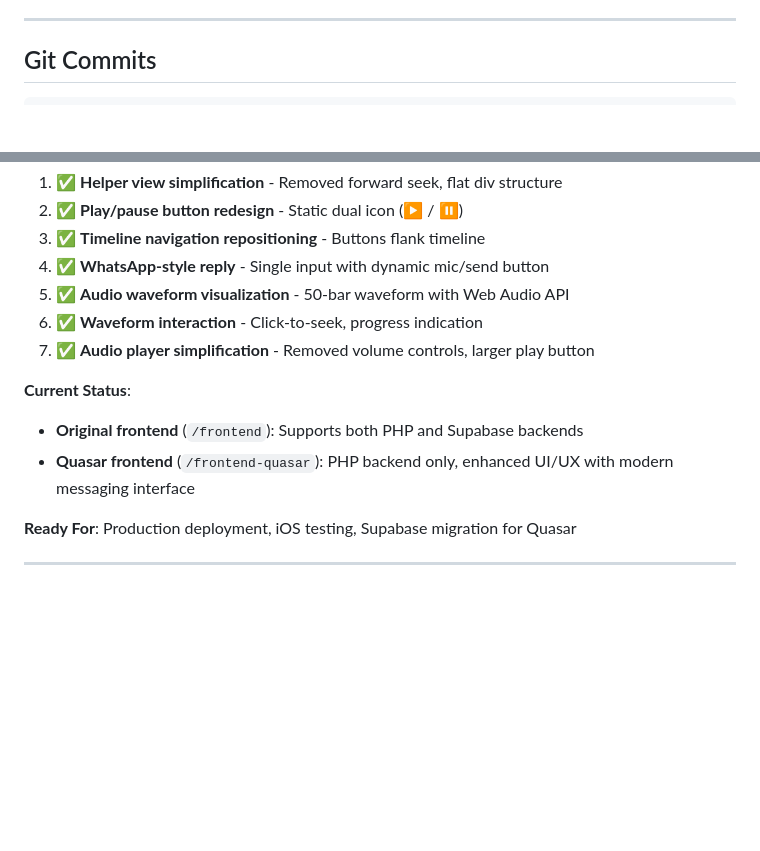
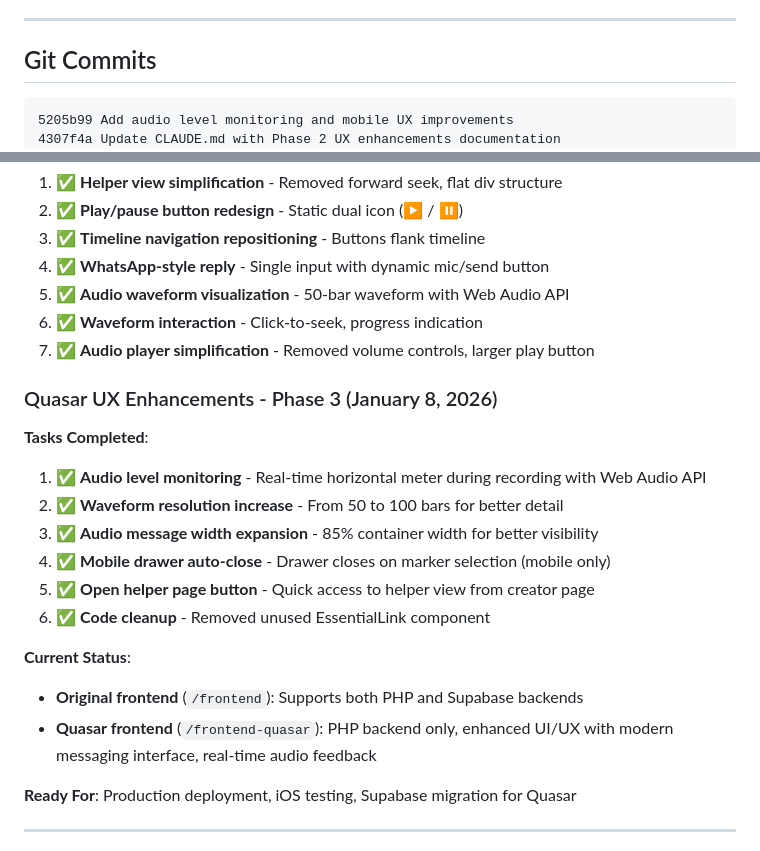
Before and after one commit to moksamedia/video-marker, a Markdown page: CLAUDE.md, 2 parts joined by grey strips. Rendered like a GitHub page; blank space fills up the shorter version.

Commit message:
Update documentation for Phase 3 UX enhancements
- Add Phase 3 section documenting audio level monitoring and mobile improvements
- Update Git Commits section with latest commit
- Update README features with new audio and UX capabilities
- Update last modified date to January 8, 2026

🤖 Generated with [Claude Code](https://claude.com/claude-code)

Co-Authored-By: Claude Sonnet 4.5 <noreply@anthropic.com>

````diff
--- a/CLAUDE.md
+++ b/CLAUDE.md
@@ -1110,6 +1110,8 @@ player.value = new window.YT.Player('helper-youtube-player', {
 ## Git Commits
 
 ```
+5205b99 Add audio level monitoring and mobile UX improvements
+4307f4a Update CLAUDE.md with Phase 2 UX enhancements documentation
 b82c87b Improve helper UI and add audio waveform visualization
 4060b82 Complete documentation for Quasar UX enhancements
 a310827 Add comprehensive Quasar UX enhancements
@@ -1187,9 +1189,18 @@ b4a236b Update CLAUDE.md with Enhancement #2
 6. ✅ **Waveform interaction** - Click-to-seek, progress indication
 7. ✅ **Audio player simplification** - Removed volume controls, larger play button
 
+### Quasar UX Enhancements - Phase 3 (January 8, 2026)
+**Tasks Completed**:
+1. ✅ **Audio level monitoring** - Real-time horizontal meter during recording with Web Audio API
+2. ✅ **Waveform resolution increase** - From 50 to 100 bars for better detail
+3. ✅ **Audio message width expansion** - 85% container width for better visibility
+4. ✅ **Mobile drawer auto-close** - Drawer closes on marker selection (mobile only)
+5. ✅ **Open helper page button** - Quick access to helper view from creator page
+6. ✅ **Code cleanup** - Removed unused EssentialLink component
+
 **Current Status**:
 - **Original frontend** (`/frontend`): Supports both PHP and Supabase backends
-- **Quasar frontend** (`/frontend-quasar`): PHP backend only, enhanced UI/UX with modern messaging interface
+- **Quasar frontend** (`/frontend-quasar`): PHP backend only, enhanced UI/UX with modern messaging interface, real-time audio feedback
 
 **Ready For**: Production deployment, iOS testing, Supabase migration for Quasar
 
````
Also changed, not shown: other parts of CLAUDE.md (+1 -1 lines), README.md (+4 -1 lines).
